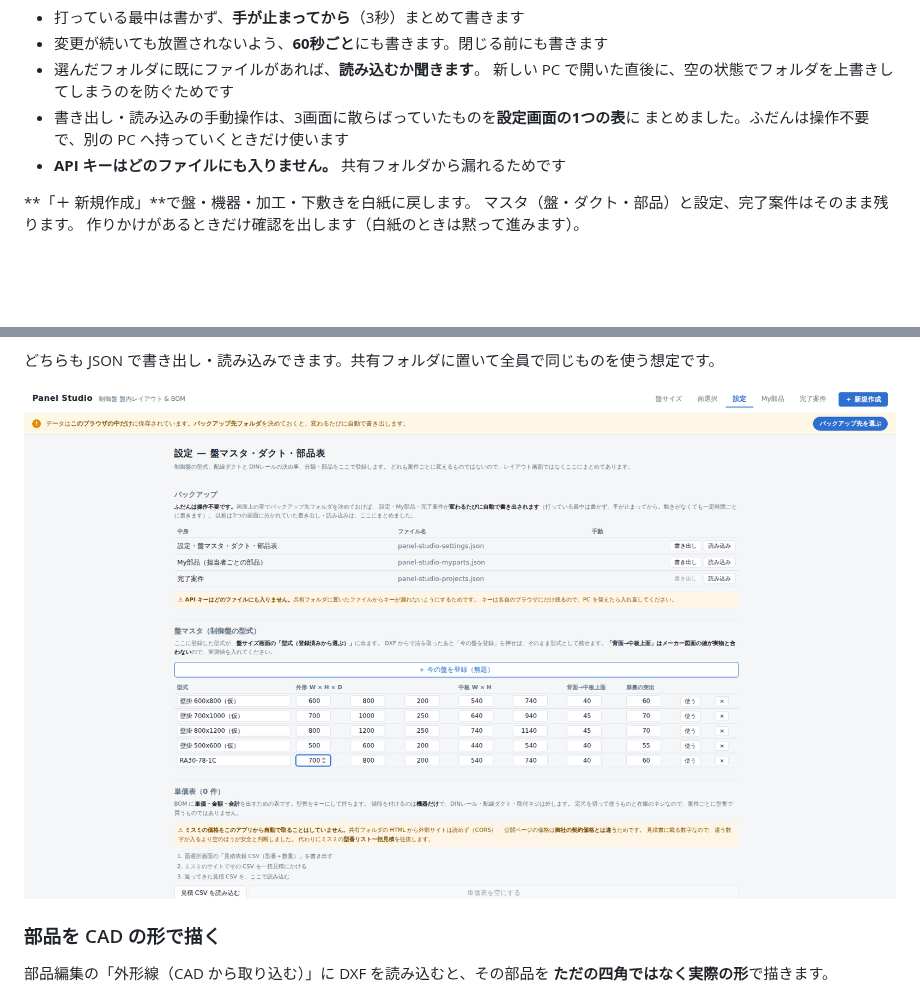
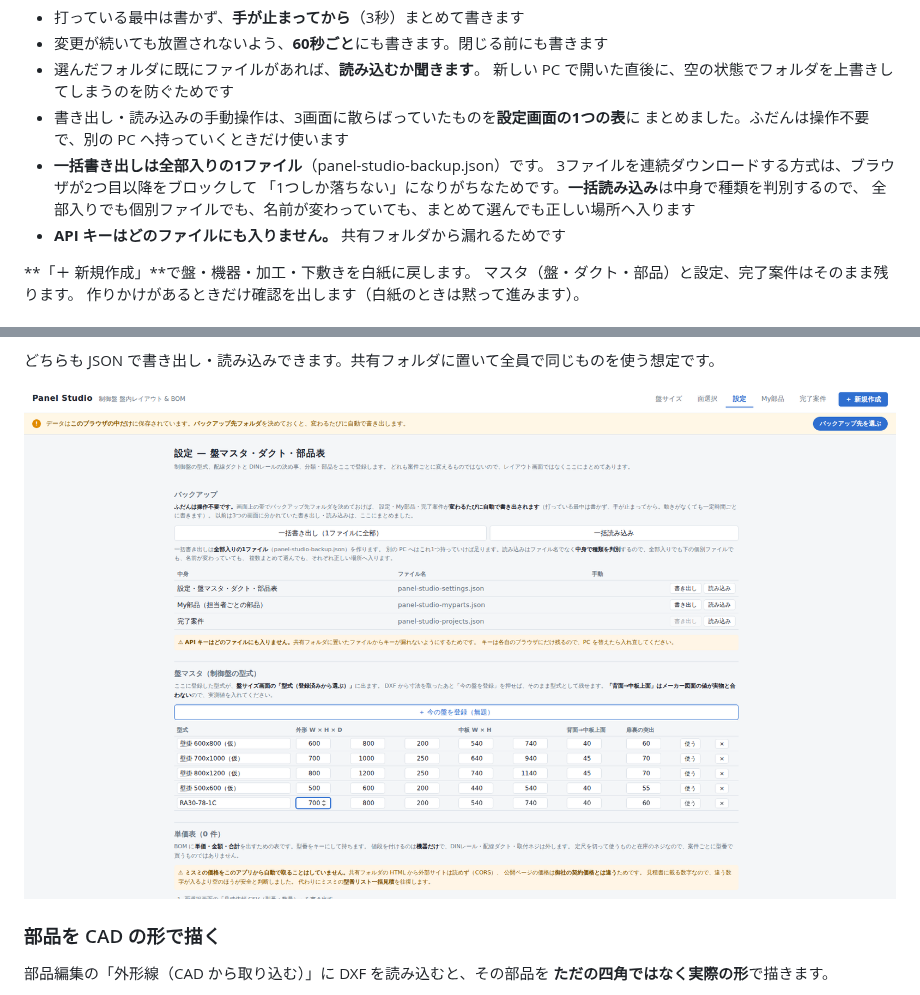
Before and after one commit to 67Fujiwara/panel-studio, a Markdown page: README.md, 2 parts joined by grey strips. Rendered like a GitHub page; pictures changed too: docs/config.png; blank space fills up the shorter version.

```diff
--- a/README.md
+++ b/README.md
@@ -138,6 +138,10 @@ npm run build:single   # release/panel-studio.html を出力（HTML 1ファイ
   新しい PC で開いた直後に、空の状態でフォルダを上書きしてしまうのを防ぐためです
 - 書き出し・読み込みの手動操作は、3画面に散らばっていたものを**設定画面の1つの表**に
   まとめました。ふだんは操作不要で、別の PC へ持っていくときだけ使います
+- **一括書き出しは全部入りの1ファイル**（panel-studio-backup.json）です。
+  3ファイルを連続ダウンロードする方式は、ブラウザが2つ目以降をブロックして
+  「1つしか落ちない」になりがちなためです。**一括読み込み**は中身で種類を判別するので、
+  全部入りでも個別ファイルでも、名前が変わっていても、まとめて選んでも正しい場所へ入ります
 - **API キーはどのファイルにも入りません。** 共有フォルダから漏れるためです
 
 **「＋ 新規作成」**で盤・機器・加工・下敷きを白紙に戻します。
```
Also changed, not shown: 3 other files.
